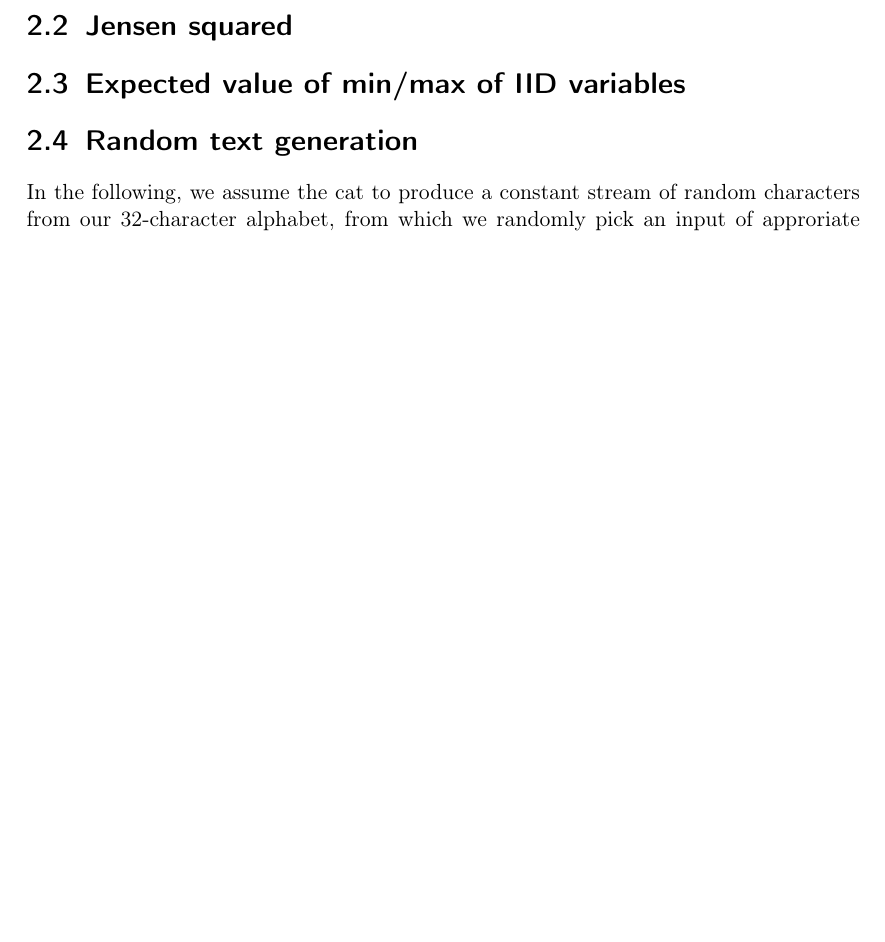
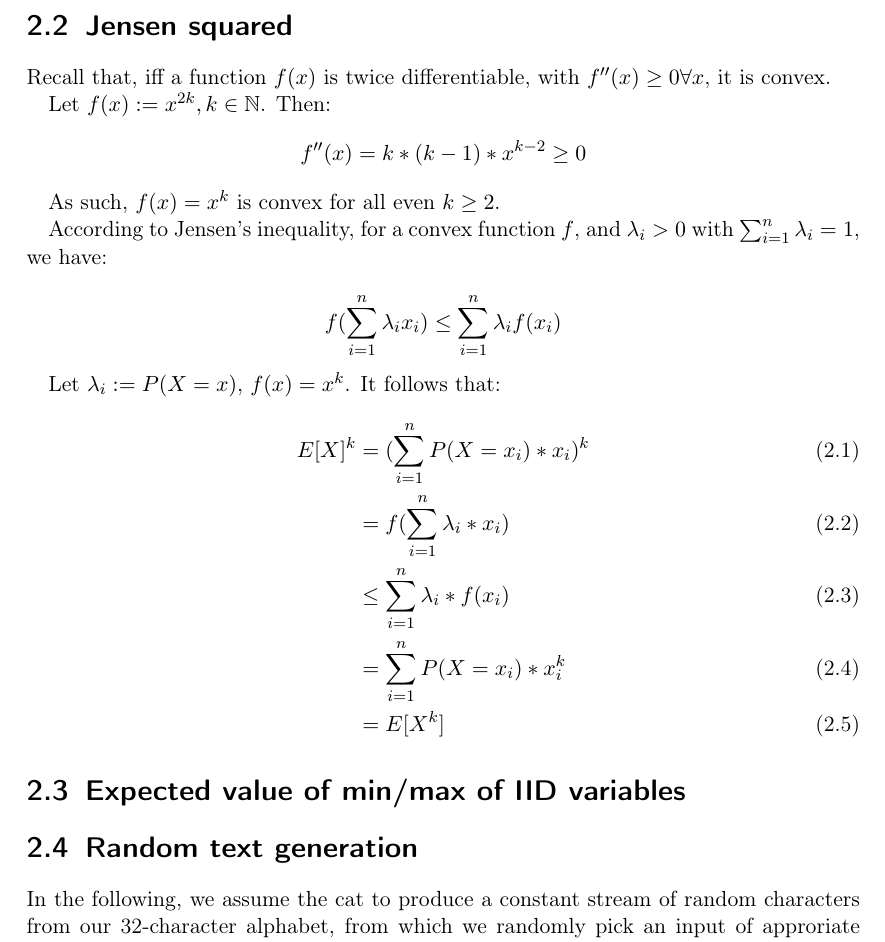
Before and after one commit to Lavode/451670-algorithmen-wahrscheinlichkeit-informationen, a LaTeX problem sheet (exercises/series_2/series.tex): part of page 3 of 4 before the commit and part of page 3 of 5 after it, cut so that both start at the same text, the shorter picture padded with empty space. Compiled offline with pdfLaTeX.

Commit message:
Add additional part of series 2.

```diff
--- a/exercises/series_2/series.tex
+++ b/exercises/series_2/series.tex
@@ -140,6 +140,32 @@ Hence:
 
 \section{Jensen squared}
 
+Recall that, iff a function $f(x)$ is twice differentiable, with $f''(x) \geq 0
+\forall x$, it is convex.
+
+Let $f(x) := x^{2k}, k \in \mathbb{N}$. Then:
+\[
+	f''(x) = k * (k-1) * x^{k-2} \geq 0
+\]
+
+As such, $f(x) = x^k$ is convex for all even $k \geq 2$.
+
+According to Jensen's inequality, for a convex function $f$, and $\lambda_i >
+0$ with $\sum_{i=1}^n \lambda_i = 1$, we have:
+
+\[
+	f(\sum_{i=1}^n{\lambda_i x_i}) \leq \sum_{i=1}^n{\lambda_i f(x_i)}
+\]
+
+Let $\lambda_i := P(X = x)$, $f(x) = x^k$. It follows that:
+\begin{align}
+	E[X]^k & = (\sum_{i=1}^n{P(X=x_i) * x_i})^k \\
+	& = f(\sum_{i=1}^n{\lambda_i * x_i}) \\
+	& \leq \sum_{i=1}^n{\lambda_i * f(x_i)} \\
+	& = \sum_{i=1}^n{P(X=x_i) * x_i^k} \\
+	& = E[X^k]
+\end{align}
+
 \section{Expected value of min/max of IID variables}
 
 \section{Random text generation}
```
